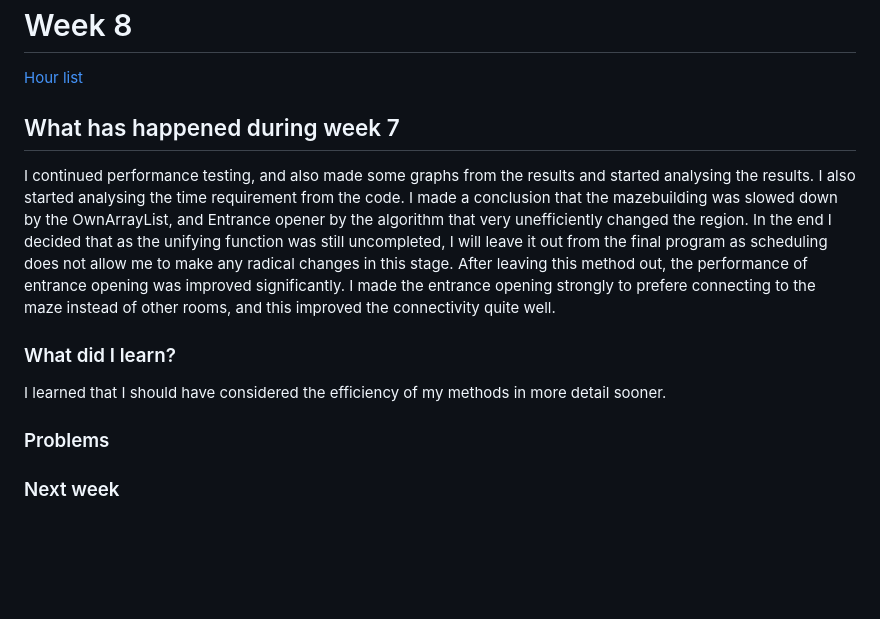
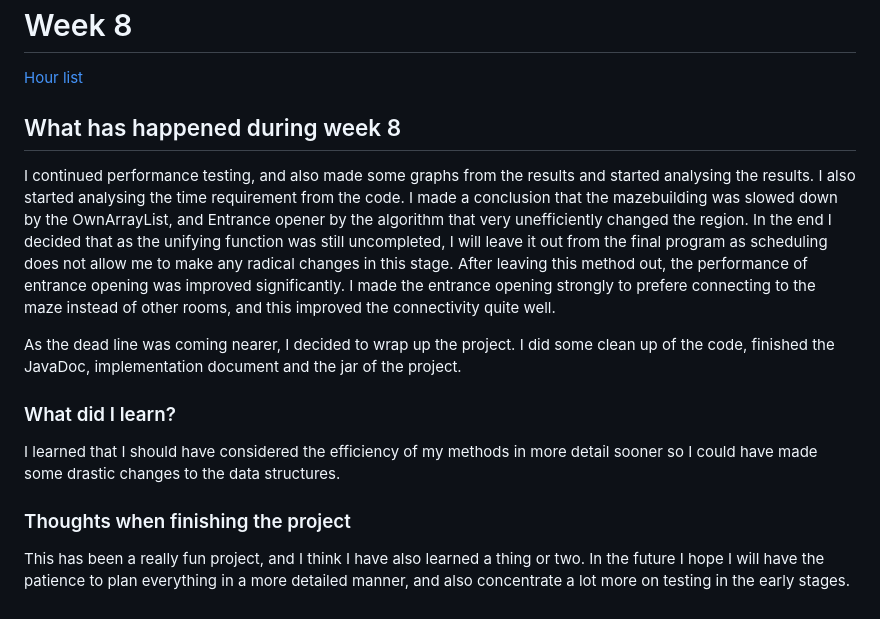
Before and after one commit to apndx/DenMaker, a Markdown page: Documentation/week_report_8.md, the part around the change. Rendered like a GitHub page; blank space fills up the shorter version.

Commit message:
finishing touches

```diff
--- a/Documentation/week_report_8.md
+++ b/Documentation/week_report_8.md
@@ -3,16 +3,16 @@
 [Hour list](https://github.com/apndx/DenMaker/blob/master/Documentation/hours.md)
 
 
-## What has happened during week 7
+## What has happened during week 8
 
 I continued performance testing, and also made some graphs from the results and started analysing the results. I also started analysing the time requirement from the code. I made a conclusion that the mazebuilding was slowed down by the OwnArrayList, and Entrance opener by the algorithm that very unefficiently changed the region. In the end I decided that as the unifying function was still uncompleted, I will leave it out from the final program as scheduling does not allow me to make any radical changes in this stage. After leaving this method out, the performance of entrance opening was improved significantly. I made the entrance opening strongly to prefere connecting to the maze instead of other rooms, and this improved the connectivity quite well.
 
+As the dead line was coming nearer, I decided to wrap up the project. I did some clean up of the code, finished the JavaDoc, implementation document and the jar of the project.
+
 ### What did I learn?
 
-I learned that I should have considered the efficiency of my methods in more detail sooner.
+I learned that I should have considered the efficiency of my methods in more detail sooner so I could have made some drastic changes to the data structures.
 
+### Thoughts when finishing the project
 
-### Problems
-
-
-### Next week
+This has been a really fun project, and I think I have also learned a thing or two. In the future I hope I will have the patience to plan everything in a more detailed manner, and also concentrate a lot more on testing in the early stages.
```
Also changed, not shown: Documentation/testing_document.md (+2 -1 lines), Documentation/jacoco251018.jpg (added), 15 other files.
